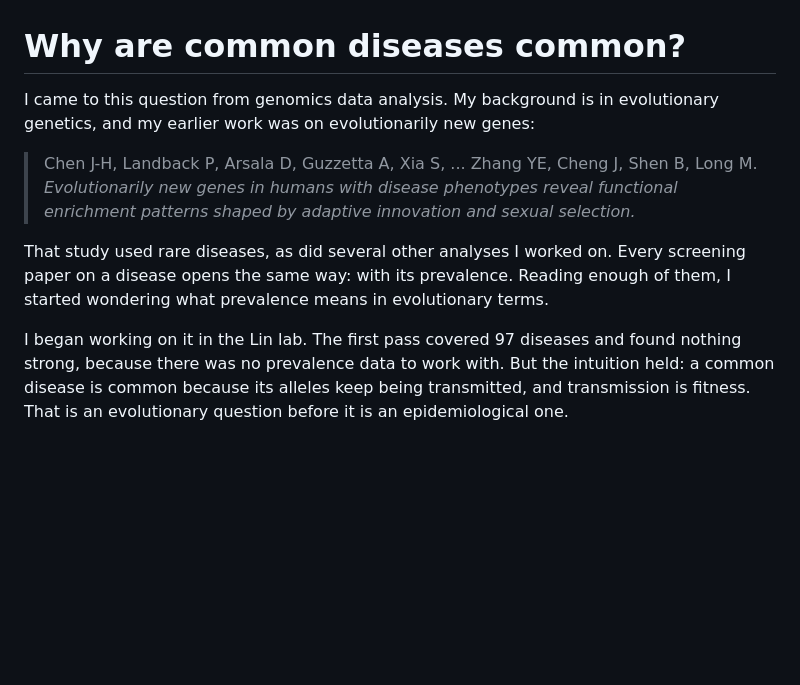
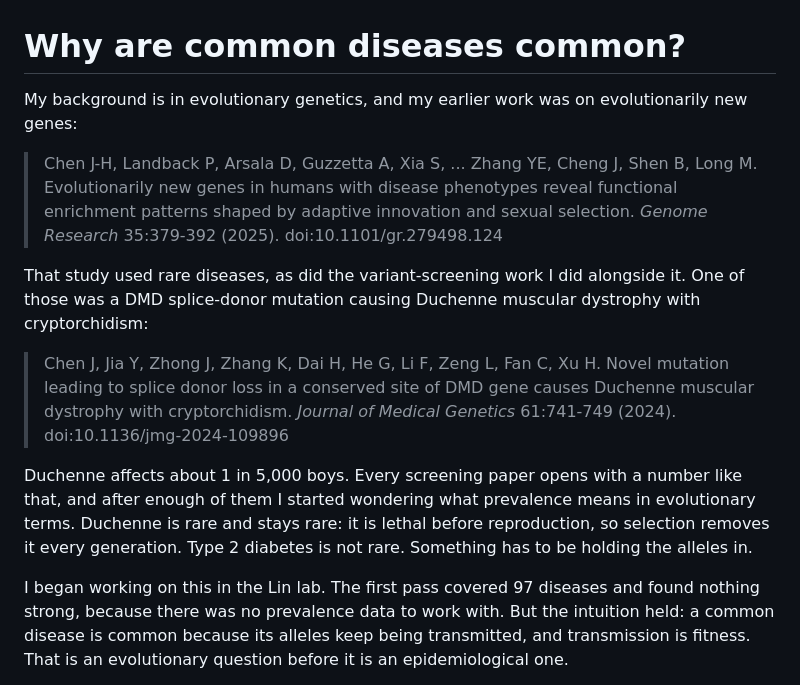
Before and after one commit to JianhaiChen/HumanDiseaseFertilityPleiotropy, a Markdown page: README.md, the part around the change. Drawn GitHub-style; blank space fills up the shorter version.

Commit message:
README: add DMD example and full citations

```diff
--- a/README.md
+++ b/README.md
@@ -1,19 +1,30 @@
 # Why are common diseases common?
 
-I came to this question from genomics data analysis. My background is in
-evolutionary genetics, and my earlier work was on evolutionarily new genes:
+My background is in evolutionary genetics, and my earlier work was on
+evolutionarily new genes:
 
 > Chen J-H, Landback P, Arsala D, Guzzetta A, Xia S, ... Zhang YE, Cheng J,
-> Shen B, Long M. *Evolutionarily new genes in humans with disease phenotypes
+> Shen B, Long M. Evolutionarily new genes in humans with disease phenotypes
 > reveal functional enrichment patterns shaped by adaptive innovation and
-> sexual selection.*
+> sexual selection. *Genome Research* 35:379-392 (2025).
+> doi:10.1101/gr.279498.124
 
-That study used rare diseases, as did several other analyses I worked on.
-Every screening paper on a disease opens the same way: with its prevalence.
-Reading enough of them, I started wondering what prevalence means in
-evolutionary terms.
+That study used rare diseases, as did the variant-screening work I did
+alongside it. One of those was a DMD splice-donor mutation causing Duchenne
+muscular dystrophy with cryptorchidism:
 
-I began working on it in the Lin lab. The first pass covered 97 diseases and
+> Chen J, Jia Y, Zhong J, Zhang K, Dai H, He G, Li F, Zeng L, Fan C, Xu H.
+> Novel mutation leading to splice donor loss in a conserved site of DMD gene
+> causes Duchenne muscular dystrophy with cryptorchidism.
+> *Journal of Medical Genetics* 61:741-749 (2024). doi:10.1136/jmg-2024-109896
+
+Duchenne affects about 1 in 5,000 boys. Every screening paper opens with a
+number like that, and after enough of them I started wondering what prevalence
+means in evolutionary terms. Duchenne is rare and stays rare: it is lethal
+before reproduction, so selection removes it every generation. Type 2 diabetes
+is not rare. Something has to be holding the alleles in.
+
+I began working on this in the Lin lab. The first pass covered 97 diseases and
 found nothing strong, because there was no prevalence data to work with. But
 the intuition held: a common disease is common because its alleles keep being
 transmitted, and transmission is fitness. That is an evolutionary question
```
